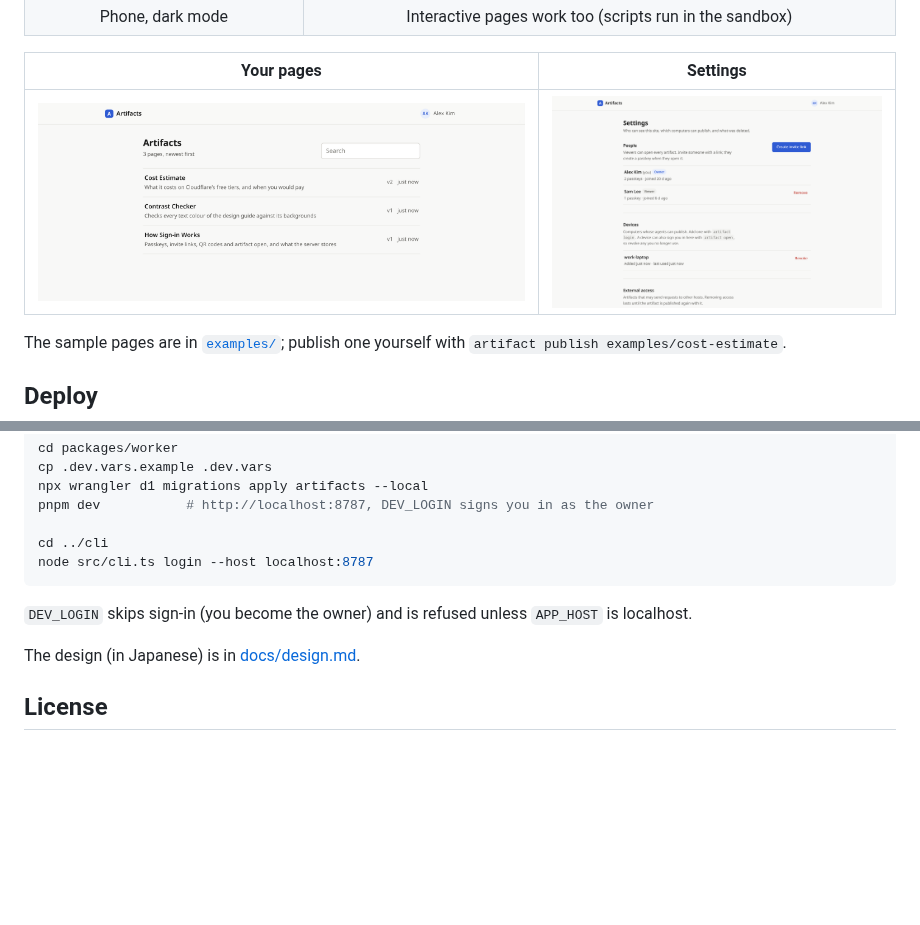
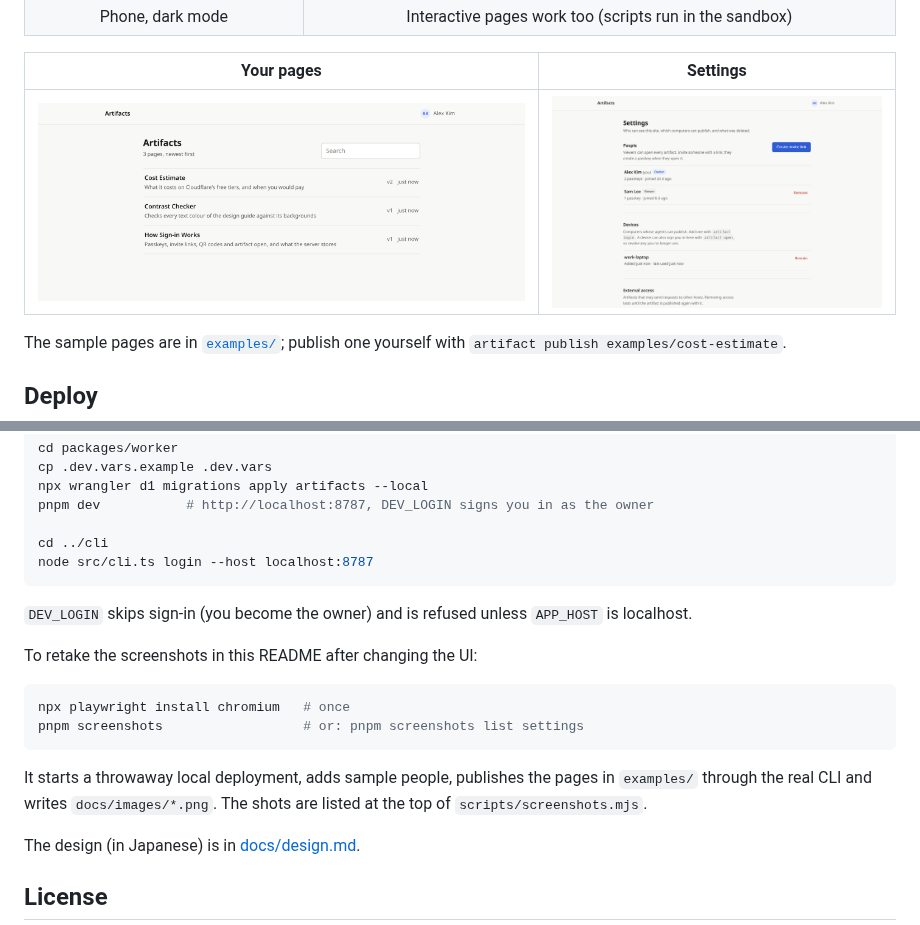
Before and after one commit to Keyhole-Koro/SelfHostArtifacts, a Markdown page: README.md, 2 parts joined by grey strips. GitHub-like rendering; pictures changed too: docs/images/list.png, docs/images/settings.png; blank space fills up the shorter version.

````diff
--- a/README.md
+++ b/README.md
@@ -178,6 +178,17 @@ node src/cli.ts login --host localhost:8787
 
 `DEV_LOGIN` skips sign-in (you become the owner) and is refused unless `APP_HOST` is localhost.
 
+To retake the screenshots in this README after changing the UI:
+
+```bash
+npx playwright install chromium   # once
+pnpm screenshots                  # or: pnpm screenshots list settings
+```
+
+It starts a throwaway local deployment, adds sample people, publishes the pages in `examples/`
+through the real CLI and writes `docs/images/*.png`. The shots are listed at the top of
+`scripts/screenshots.mjs`.
+
 The design (in Japanese) is in [docs/design.md](docs/design.md).
 
 ## License
````
Also changed, not shown: docs/images/phone-dark.png, docs/images/tool-dark.png, docs/images/viewer.png, 4 other files.
